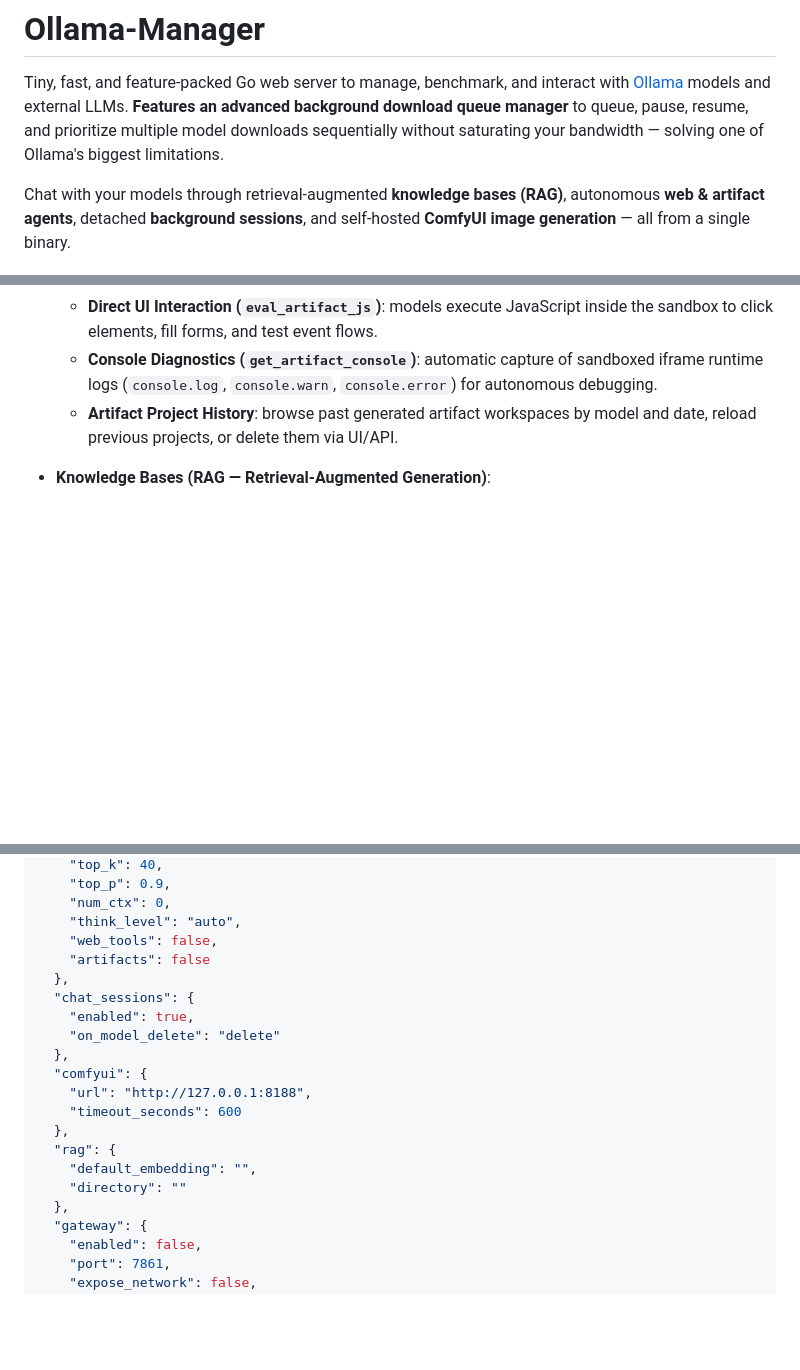
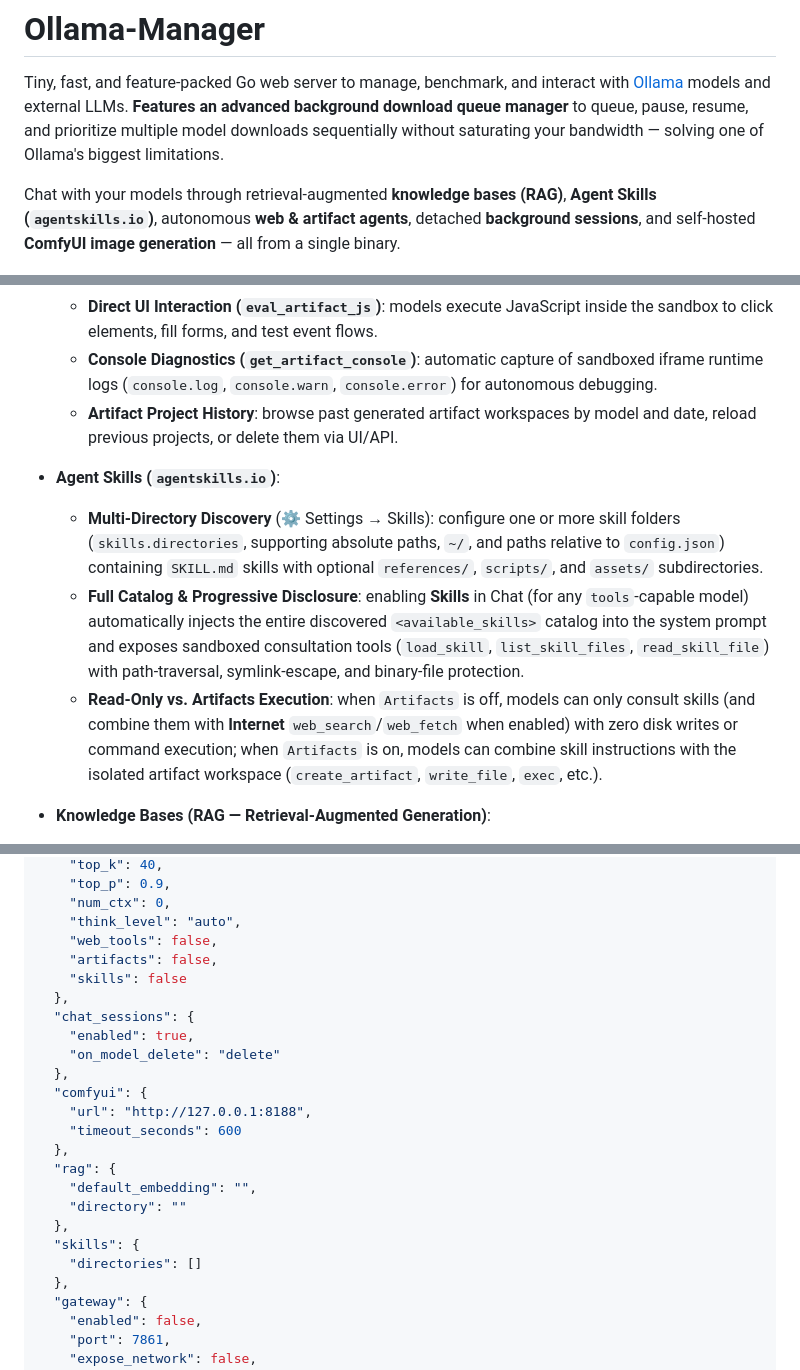
Before and after one commit to jonathanhecl/ollama-manager, a Markdown page: README.md, 3 parts joined by grey strips. Drawn GitHub-style; blank space fills up the shorter version.

Commit message:
docs(readme): document Agent Skills configuration, tools and API

```diff
--- a/README.md
+++ b/README.md
@@ -2,7 +2,7 @@
 
 Tiny, fast, and feature-packed Go web server to manage, benchmark, and interact with [Ollama](https://ollama.com) models and external LLMs. **Features an advanced background download queue manager** to queue, pause, resume, and prioritize multiple model downloads sequentially without saturating your bandwidth — solving one of Ollama's biggest limitations.
 
-Chat with your models through retrieval-augmented **knowledge bases (RAG)**, autonomous **web & artifact agents**, detached **background sessions**, and self-hosted **ComfyUI image generation** — all from a single binary.
+Chat with your models through retrieval-augmented **knowledge bases (RAG)**, **Agent Skills (`agentskills.io`)**, autonomous **web & artifact agents**, detached **background sessions**, and self-hosted **ComfyUI image generation** — all from a single binary.
 
 ![ollama-manager Showcase](image.png)
 
@@ -67,6 +67,11 @@ Chat with your models through retrieval-augmented **knowledge bases (RAG)**, aut
   - **Console Diagnostics (`get_artifact_console`)**: automatic capture of sandboxed iframe runtime logs (`console.log`, `console.warn`, `console.error`) for autonomous debugging.
   - **Artifact Project History**: browse past generated artifact workspaces by model and date, reload previous projects, or delete them via UI/API.
 
+- **Agent Skills (`agentskills.io`)**:
+  - **Multi-Directory Discovery** (⚙ Settings → Skills): configure one or more skill folders (`skills.directories`, supporting absolute paths, `~/`, and paths relative to `config.json`) containing `SKILL.md` skills with optional `references/`, `scripts/`, and `assets/` subdirectories.
+  - **Full Catalog & Progressive Disclosure**: enabling **Skills** in Chat (for any `tools`-capable model) automatically injects the entire discovered `<available_skills>` catalog into the system prompt and exposes sandboxed consultation tools (`load_skill`, `list_skill_files`, `read_skill_file`) with path-traversal, symlink-escape, and binary-file protection.
+  - **Read-Only vs. Artifacts Execution**: when `Artifacts` is off, models can only consult skills (and combine them with **Internet** `web_search`/`web_fetch` when enabled) with zero disk writes or command execution; when `Artifacts` is on, models can combine skill instructions with the isolated artifact workspace (`create_artifact`, `write_file`, `exec`, etc.).
+
 - **Knowledge Bases (RAG — Retrieval-Augmented Generation)**:
   - **Semantic Search over Your Own Knowledge**: SQLite-backed knowledge bases whose entries are embedded automatically with any installed Ollama embedding model and retrieved by cosine similarity.
   - **Multi-Media Entries**: each entry holds text, images, or audio — embedded either combined with its text or from attachments only — with a descriptive title and aliases/keywords.
@@ -191,7 +196,8 @@ On first launch, `config.json` is generated automatically:
     "num_ctx": 0,
     "think_level": "auto",
     "web_tools": false,
-    "artifacts": false
+    "artifacts": false,
+    "skills": false
   },
   "chat_sessions": {
     "enabled": true,
@@ -204,6 +210,9 @@ On first launch, `config.json` is generated automatically:
   "rag": {
     "default_embedding": "",
     "directory": ""
+  },
+  "skills": {
+    "directories": []
   },
   "gateway": {
     "enabled": false,
```
Also changed, not shown: other parts of README.md (+1 -1 lines).
